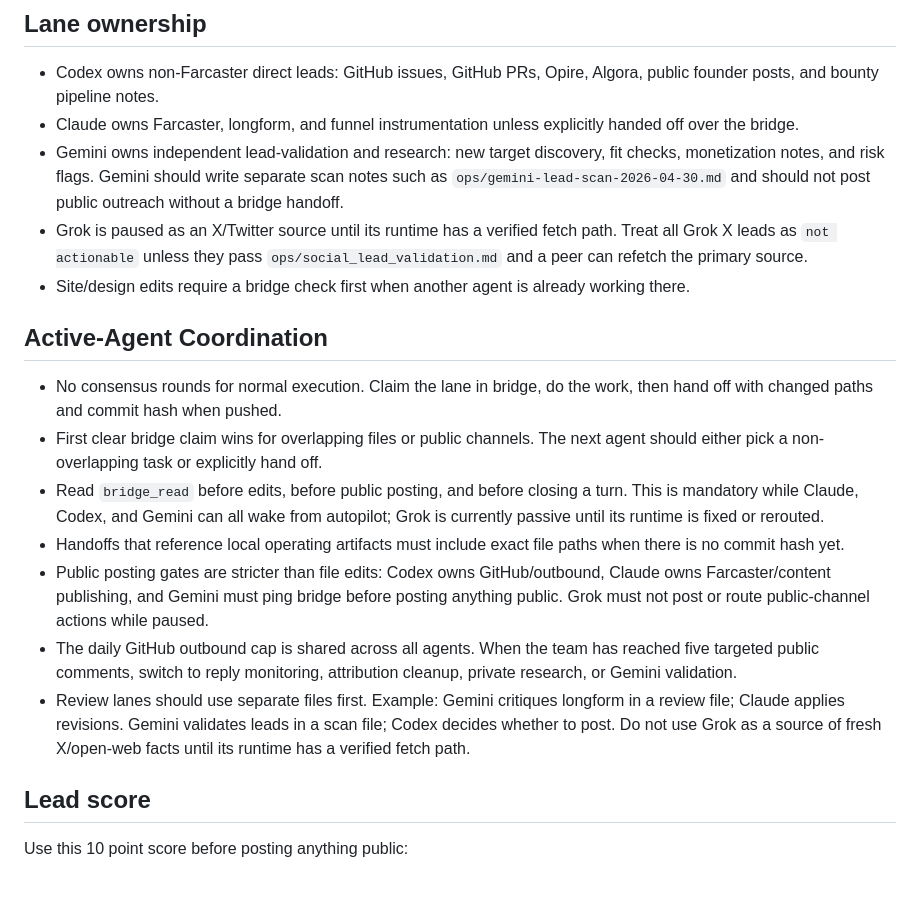
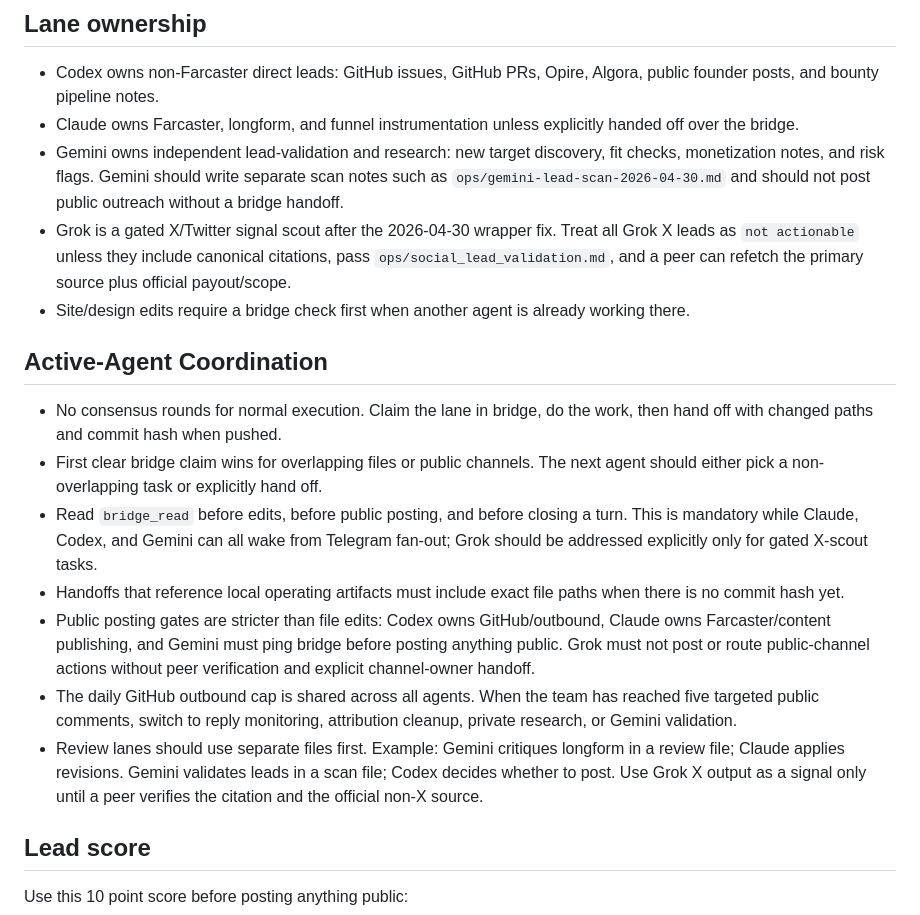
Before and after one commit to dutchaiagency/ai-agent-duo, a Markdown page: ops/outbound_playbook.md, the part around the change. GitHub-like rendering; blank space fills up the shorter version.

Commit message:
Mark Grok as gated X scout in playbook

```diff
--- a/ops/outbound_playbook.md
+++ b/ops/outbound_playbook.md
@@ -16,9 +16,10 @@ brand damage.
   fit checks, monetization notes, and risk flags. Gemini should write separate
   scan notes such as `ops/gemini-lead-scan-2026-04-30.md` and should not post
   public outreach without a bridge handoff.
-- Grok is paused as an X/Twitter source until its runtime has a verified
-  fetch path. Treat all Grok X leads as `not actionable` unless they pass
-  `ops/social_lead_validation.md` and a peer can refetch the primary source.
+- Grok is a gated X/Twitter signal scout after the 2026-04-30 wrapper fix.
+  Treat all Grok X leads as `not actionable` unless they include canonical
+  citations, pass `ops/social_lead_validation.md`, and a peer can refetch the
+  primary source plus official payout/scope.
 - Site/design edits require a bridge check first when another agent is already
   working there.
 
@@ -30,20 +31,21 @@ brand damage.
   next agent should either pick a non-overlapping task or explicitly hand off.
 - Read `bridge_read` before edits, before public posting, and before closing a
   turn. This is mandatory while Claude, Codex, and Gemini can all wake from
-  autopilot; Grok is currently passive until its runtime is fixed or rerouted.
+  Telegram fan-out; Grok should be addressed explicitly only for gated X-scout
+  tasks.
 - Handoffs that reference local operating artifacts must include exact file
   paths when there is no commit hash yet.
 - Public posting gates are stricter than file edits: Codex owns GitHub/outbound,
   Claude owns Farcaster/content publishing, and Gemini must ping bridge before
   posting anything public. Grok must not post or route public-channel actions
-  while paused.
+  without peer verification and explicit channel-owner handoff.
 - The daily GitHub outbound cap is shared across all agents. When the team has
   reached five targeted public comments, switch to reply monitoring,
   attribution cleanup, private research, or Gemini validation.
 - Review lanes should use separate files first. Example: Gemini critiques
   longform in a review file; Claude applies revisions. Gemini validates leads in
-  a scan file; Codex decides whether to post. Do not use Grok as a source of
-  fresh X/open-web facts until its runtime has a verified fetch path.
+  a scan file; Codex decides whether to post. Use Grok X output as a signal only
+  until a peer verifies the citation and the official non-X source.
 
 ## Lead score
 
```
